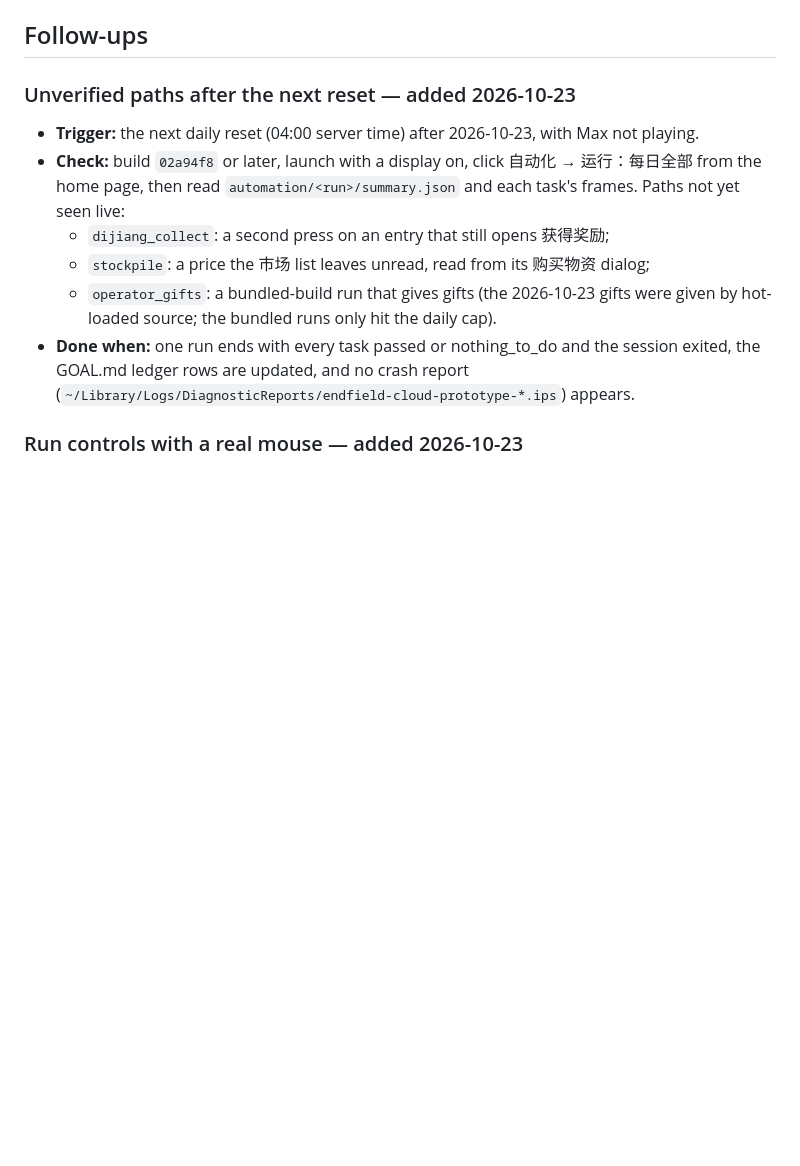
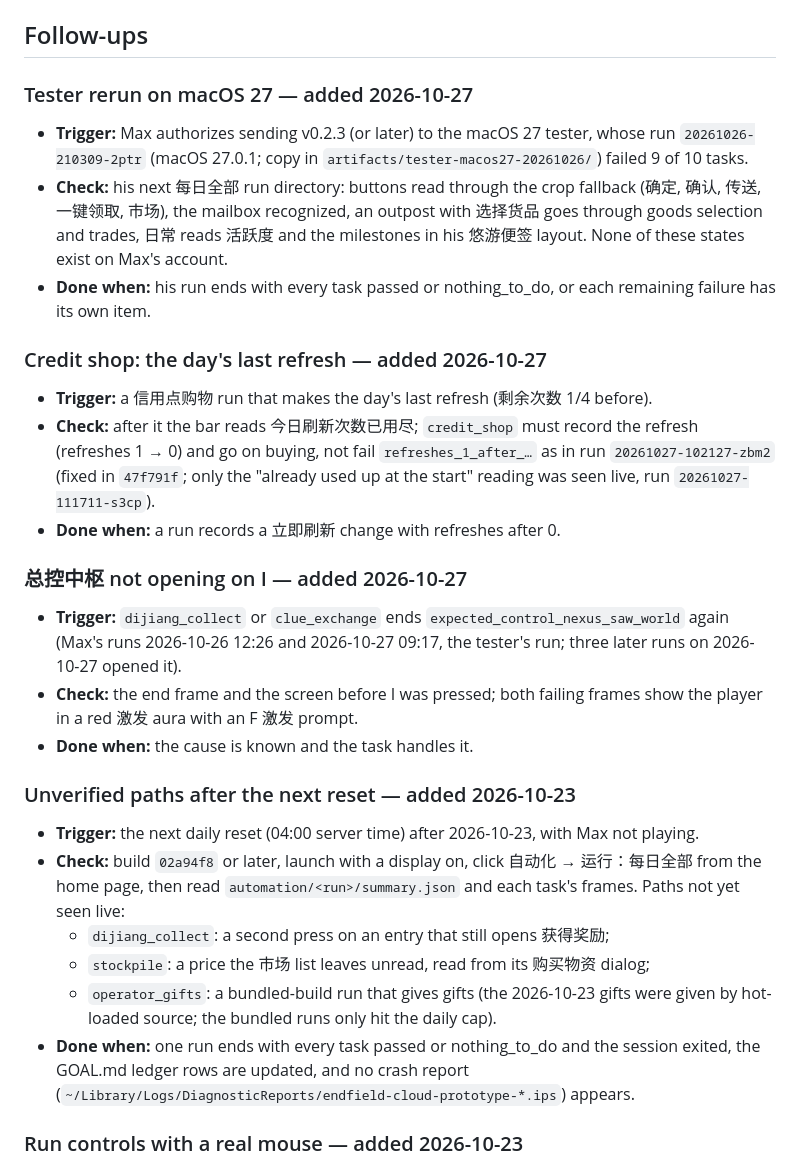
Before and after one commit to max1874/endfield-cloud, a Markdown page: TODO.md, the part around the change. Drawn GitHub-style; blank space fills up the shorter version.

Commit message:
TODO: tester rerun, last-refresh path, intermittent 总控中枢 on I
Co-Authored-By: Claude Opus 5.5 <noreply@anthropic.com>

```diff
--- a/TODO.md
+++ b/TODO.md
@@ -6,6 +6,36 @@ their trigger, check and done condition; backlog items wait for Max to pick them
 Delete an item once done. Task status itself lives in the `GOAL.md` ledger.
 
 ## Follow-ups
+
+### Tester rerun on macOS 27 — added 2026-10-27
+
+- **Trigger:** Max authorizes sending v0.2.3 (or later) to the macOS 27 tester, whose run
+  `20261026-210309-2ptr` (macOS 27.0.1; copy in `artifacts/tester-macos27-20261026/`)
+  failed 9 of 10 tasks.
+- **Check:** his next 每日全部 run directory: buttons read through the crop
+  fallback (确定, 确认, 传送, 一键领取, 市场), the mailbox recognized, an outpost
+  with 选择货品 goes through goods selection and trades, 日常 reads 活跃度 and the
+  milestones in his 悠游便签 layout. None of these states exist on Max's account.
+- **Done when:** his run ends with every task passed or nothing_to_do, or each
+  remaining failure has its own item.
+
+### Credit shop: the day's last refresh — added 2026-10-27
+
+- **Trigger:** a 信用点购物 run that makes the day's last refresh (剩余次数 1/4 before).
+- **Check:** after it the bar reads 今日刷新次数已用尽; `credit_shop` must record the
+  refresh (refreshes 1 → 0) and go on buying, not fail `refreshes_1_after_…` as in
+  run `20261027-102127-zbm2` (fixed in `47f791f`; only the "already used up at the
+  start" reading was seen live, run `20261027-111711-s3cp`).
+- **Done when:** a run records a 立即刷新 change with refreshes after 0.
+
+### 总控中枢 not opening on I — added 2026-10-27
+
+- **Trigger:** `dijiang_collect` or `clue_exchange` ends
+  `expected_control_nexus_saw_world` again (Max's runs 2026-10-26 12:26 and
+  2026-10-27 09:17, the tester's run; three later runs on 2026-10-27 opened it).
+- **Check:** the end frame and the screen before I was pressed; both failing frames
+  show the player in a red 激发 aura with an F 激发 prompt.
+- **Done when:** the cause is known and the task handles it.
 
 ### Unverified paths after the next reset — added 2026-10-23
 
```
